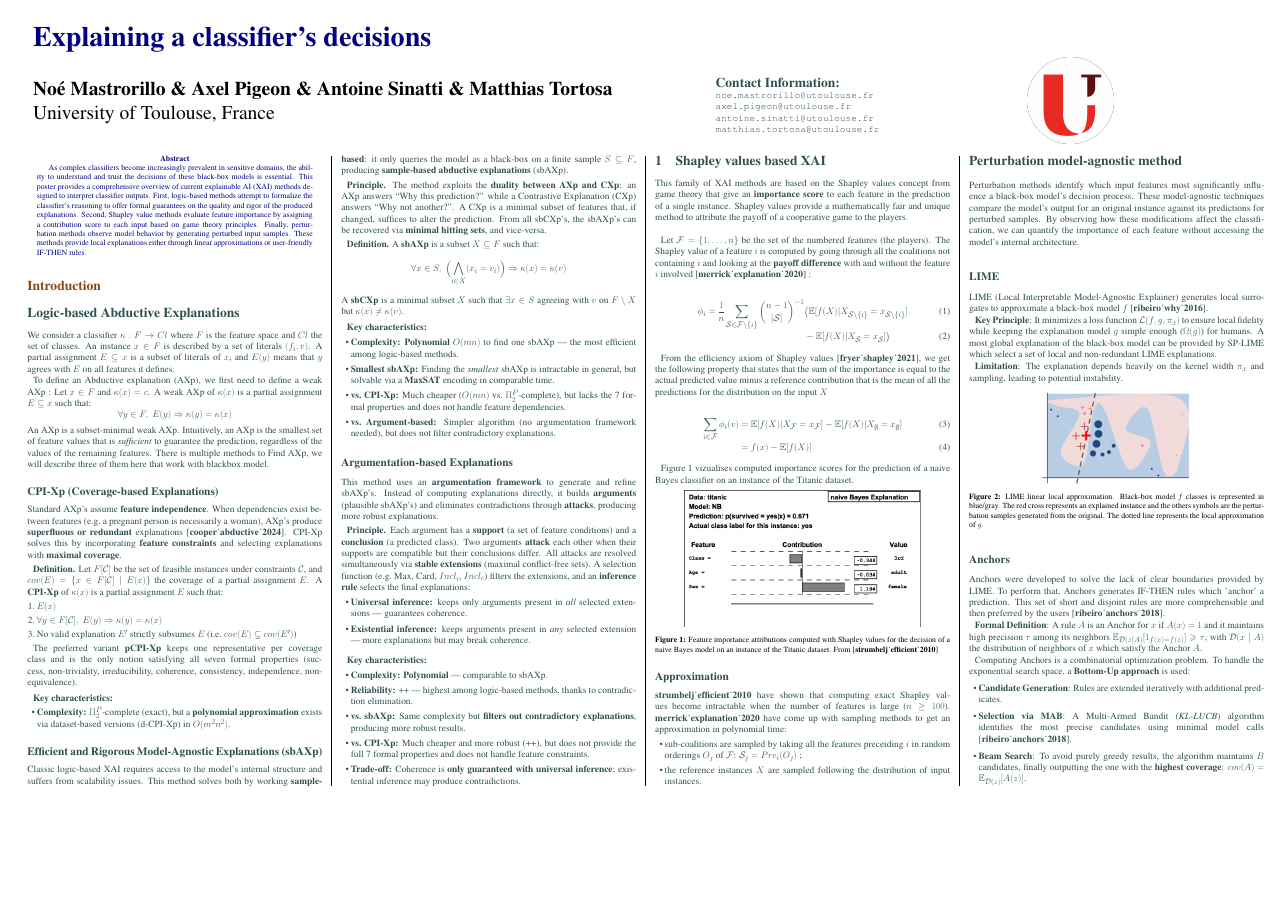
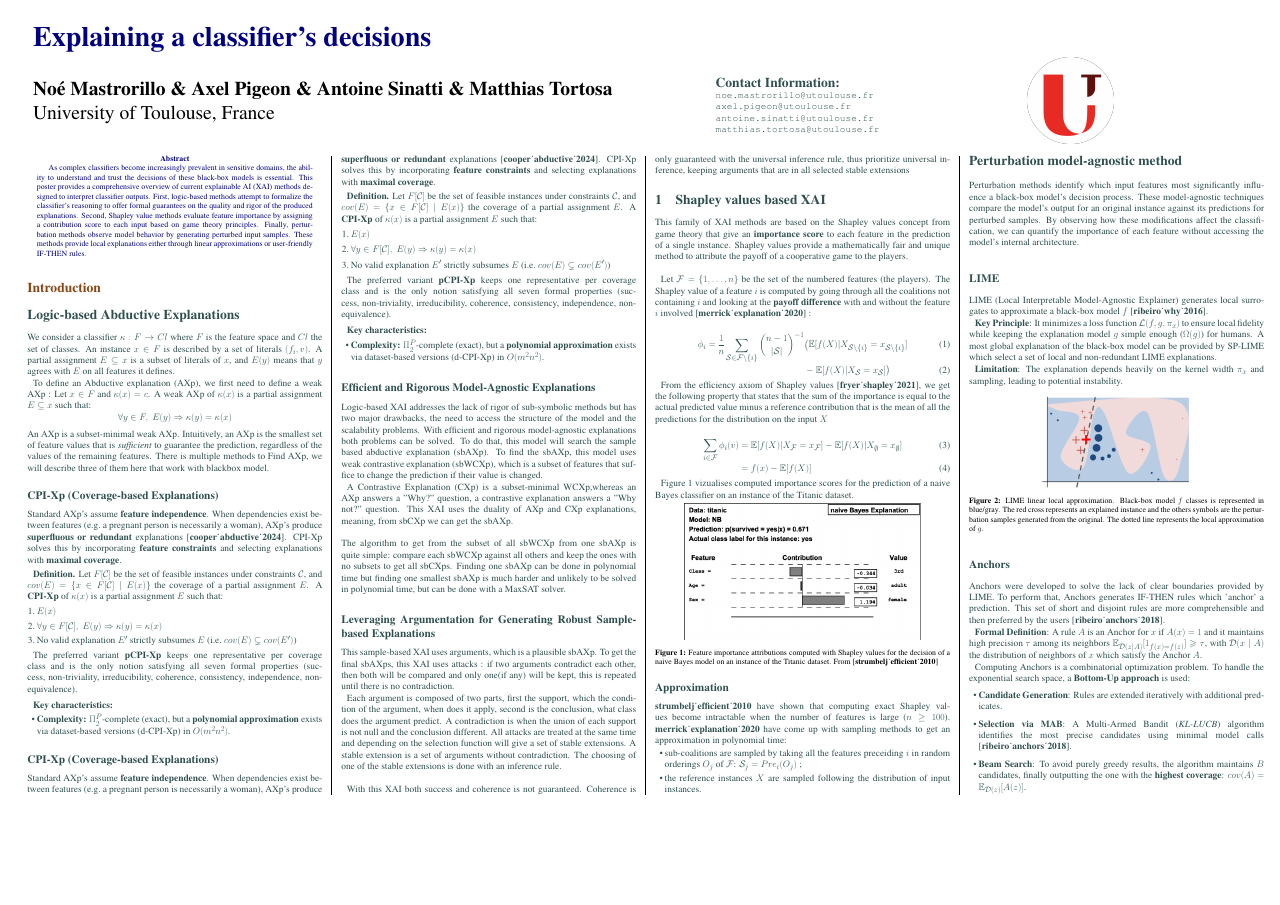
Before and after one commit to winston2968/Projet-TIR, a LaTeX poster (poster/poster.tex): the whole page. The pictures show the PDF file poster/poster.pdf that the author committed with the source.

Commit message:
bug regler

```diff
--- a/poster/poster.tex
+++ b/poster/poster.tex
@@ -164,3 +155,0 @@ The key notion is the \textbf{coverage} of a partial assignment $E$:
-    \begin{equation}
-        cov(E) = \{x \in F[\mathcal{C}] \mid E(x)\}
-    \end{equation}
@@ -193,0 +173,17 @@ The preferred variant \textbf{pCPI-Xp} keeps one representative per coverage cla
+Standard AXp's assume \textbf{feature independence}. When dependencies exist between features (e.g.\ a pregnant person is necessarily a woman), AXp's produce \textbf{superfluous or redundant} explanations \cite{cooper_abductive_2024}. CPI-Xp solves this by incorporating \textbf{feature constraints} and selecting explanations with \textbf{maximal coverage}.
+
+\vspace{0.3em}
+\textbf{Definition.} Let $F[\mathcal{C}]$ be the set of feasible instances under constraints $\mathcal{C}$, and $cov(E) = \{x \in F[\mathcal{C}] \mid E(x)\}$ the coverage of a partial assignment $E$.
+A \textbf{CPI-Xp} of $\kappa(x)$ is a partial assignment $E$ such that:
+\begin{enumerate}
+    \item $E(x)$
+    \item $\forall y \in F[\mathcal{C}],\; E(y) \Rightarrow \kappa(y) = \kappa(x)$
+    \item No valid explanation $E'$ strictly subsumes $E$ (i.e.\ $cov(E) \subsetneq cov(E')$)
+\end{enumerate}
+
+The preferred variant \textbf{pCPI-Xp} keeps one representative per coverage class and is the only notion satisfying all seven formal properties (success, non-triviality, irreducibility, coherence, consistency, independence, non-equivalence).
+
+\vspace{0.5em}
+\textbf{Key characteristics:}
+\begin{itemize}
+    \item \textbf{Complexity:} $\Pi_2^P$-complete (exact), but a \textbf{polynomial approximation} exists via dataset-based versions (d-CPI-Xp) in $O(m^2 n^2)$.
@@ -194,2 +191,3 @@ The preferred variant \textbf{pCPI-Xp} keeps one representative per coverage cla
 \end{itemize}
 
+\subsection*{Efficient and Rigorous Model-Agnostic Explanations}
@@ -201,21 +194,11 @@ only valid for instances in $T$.
 
-Classic logic-based XAI requires access to the model's internal structure and suffers from scalability issues. This method solves both by working \textbf{sample-based}: it only queries the model as a black-box on a finite sample $S \subseteq F$, producing \textbf{sample-based abductive explanations} (sbAXp).
-
-<<<<<<< HEAD
-\vspace{0.3em}
-\textbf{Principle.} The method exploits the \textbf{duality between AXp and CXp}: an AXp answers ``Why this prediction?'' while a Contrastive Explanation (CXp) answers ``Why not another?''. A CXp is a minimal subset of features that, if changed, suffices to alter the prediction. From all sbCXp's, the sbAXp's can be recovered via \textbf{minimal hitting sets}, and vice-versa.
-=======
 Logic-based XAI addresses the lack of rigor of sub-symbolic methods but has two major drawbacks, the need to
 access the structure of the model and the scalability problems. With efficient and rigorous model-agnostic
 explanations both problems can be solved. To do that, this model will search  the sample based abductive explanation (sbAXp).
-To find the sbAXp, this model uses weak contrastive explanation (sbWCXp) :
-\begin{equation}
-    \mathbb{S} \subseteq \mathbb{F},\space \exists(x \in \mathbb{S}) . \left( \bigwedge_{i \in \mathcal{F} \setminus \mathcal{X}} (x_i = v_i) \right) \wedge (\kappa(x) \neq \kappa(v))
-\end{equation}
-which is a subset of features that suffice to change the prediction if their value is changed.
+To find the sbAXp, this model uses weak contrastive explanation (sbWCXp), which is a subset of features that suffice to change the prediction if their value is changed.
 
-A Contrastive Explanation (CXp) is a subset-minimal WCXp,whereas an AXp answers a “Why?” question, a contrastive
-explanation answers a “Why not?” question. This XAI uses the duality of AXp and CXp explanations, meaning, from
+A Contrastive Explanation (CXp) is a subset-minimal WCXp,whereas an AXp answers a "Why?" question, a contrastive
+explanation answers a "Why not?" question. This XAI uses the duality of AXp and CXp explanations, meaning, from
 sbCXp we can get the sbAXp.\\\\
 The algorithm to get from the subset of all sbWCXp from one sbAXp is quite simple: compare each sbWCXp against
 all others and keep the ones with no subsets to get all sbCXps. Finding one sbAXp can be done in polynomial time but
@@ -224,35 +206,10 @@ finding one smallest sbAXp is much harder and unlikely to be solved in polynomia
 
-\vspace{0.3em}
-\textbf{Definition.} A \textbf{sbAXp} is a subset $X \subseteq F$ such that:
-$$\forall x \in S,\; \Bigl(\bigwedge_{i \in X} (x_i = v_i)\Bigr) \Rightarrow \kappa(x) = \kappa(v)$$
-A \textbf{sbCXp} is a minimal subset $X$ such that $\exists x \in S$ agreeing with $v$ on $F \setminus X$ but $\kappa(x) \neq \kappa(v)$.
+\subsection*{Leveraging Argumentation for Generating Robust Sample-based Explanations}
 
-\vspace{0.5em}
-\textbf{Key characteristics:}
-\begin{itemize}
-    \item \textbf{Complexity:} \textbf{Polynomial} $O(mn)$ to find one sbAXp --- the most efficient among logic-based methods.
-    \item \textbf{Smallest sbAXp:} Finding the \textit{smallest} sbAXp is intractable in general, but solvable via a \textbf{MaxSAT} encoding in comparable time.
-    \item \textbf{vs.\ CPI-Xp:} Much cheaper ($O(mn)$ vs.\ $\Pi_2^P$-complete), but lacks the 7 formal properties and does not handle feature dependencies.
-    \item \textbf{vs.\ Argument-based:} Simpler algorithm (no argumentation framework needed), but does not filter contradictory explanations.
-\end{itemize}
+This sample-based XAI uses arguments, which is a plausible sbAXp. To get the final sbAXps, this XAI uses attacks : if two arguments contradict each other, then both will be compared and only one(if any) will be kept, this is repeated until there is no contradiction.
 
-\subsection*{Argumentation-based Explanations}
+Each argument is composed of two parts, first the support, which the condition of the argument, when does it apply, second is the conclusion, what class does the argument predict.
+A contradiction is when the union of each support is not null and the conclusion different. All attacks are treated at the same time and depending on the selection function will give a set of stable extensions. A stable extension is a set of arguments without contradiction. The choosing of one of the stable extensions is done with an inference rule.\\
 
-This method uses an \textbf{argumentation framework} to generate and refine sbAXp's. Instead of computing explanations directly, it builds \textbf{arguments} (plausible sbAXp's) and eliminates contradictions through \textbf{attacks}, producing more robust explanations.
+With this XAI both success and coherence is not guaranteed. Coherence is only guaranteed with the universal inference rule, thus prioritize universal inference, keeping arguments that are in all selected stable extensions
 
-\vspace{0.3em}
-\textbf{Principle.} Each argument has a \textbf{support} (a set of feature conditions) and a \textbf{conclusion} (a predicted class). Two arguments \textbf{attack} each other when their supports are compatible but their conclusions differ. All attacks are resolved simultaneously via \textbf{stable extensions} (maximal conflict-free sets). A selection function (e.g.\ Max, Card, $Incl_i$, $Incl_c$) filters the extensions, and an \textbf{inference rule} selects the final explanations:
-\begin{itemize}
-    \item \textbf{Universal inference:} keeps only arguments present in \textit{all} selected extensions --- guarantees coherence.
-    \item \textbf{Existential inference:} keeps arguments present in \textit{any} selected extension --- more explanations but may break coherence.
-\end{itemize}
-
-\vspace{0.5em}
-\textbf{Key characteristics:}
-\begin{itemize}
-    \item \textbf{Complexity:} \textbf{Polynomial} --- comparable to sbAXp.
-    \item \textbf{Reliability:} ++ --- highest among logic-based methods, thanks to contradiction elimination.
-    \item \textbf{vs.\ sbAXp:} Same complexity but \textbf{filters out contradictory explanations}, producing more robust results.
-    \item \textbf{vs.\ CPI-Xp:} Much cheaper and more robust (++), but does not provide the full 7 formal properties and does not handle feature constraints.
-    \item \textbf{Trade-off:} Coherence is \textbf{only guaranteed with universal inference}; existential inference may produce contradictions.
-\end{itemize}
```
Also changed, not shown: poster/poster.pdf, poster/poster.tex (70 more changed lines).
